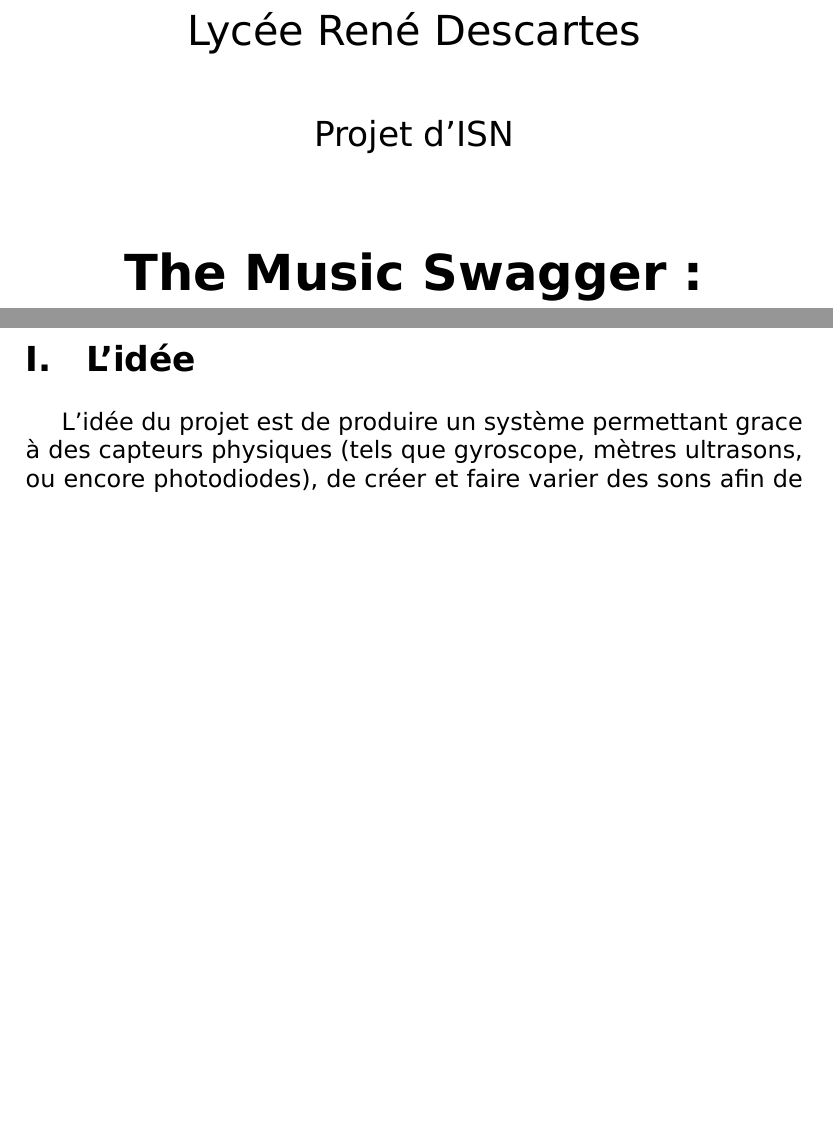
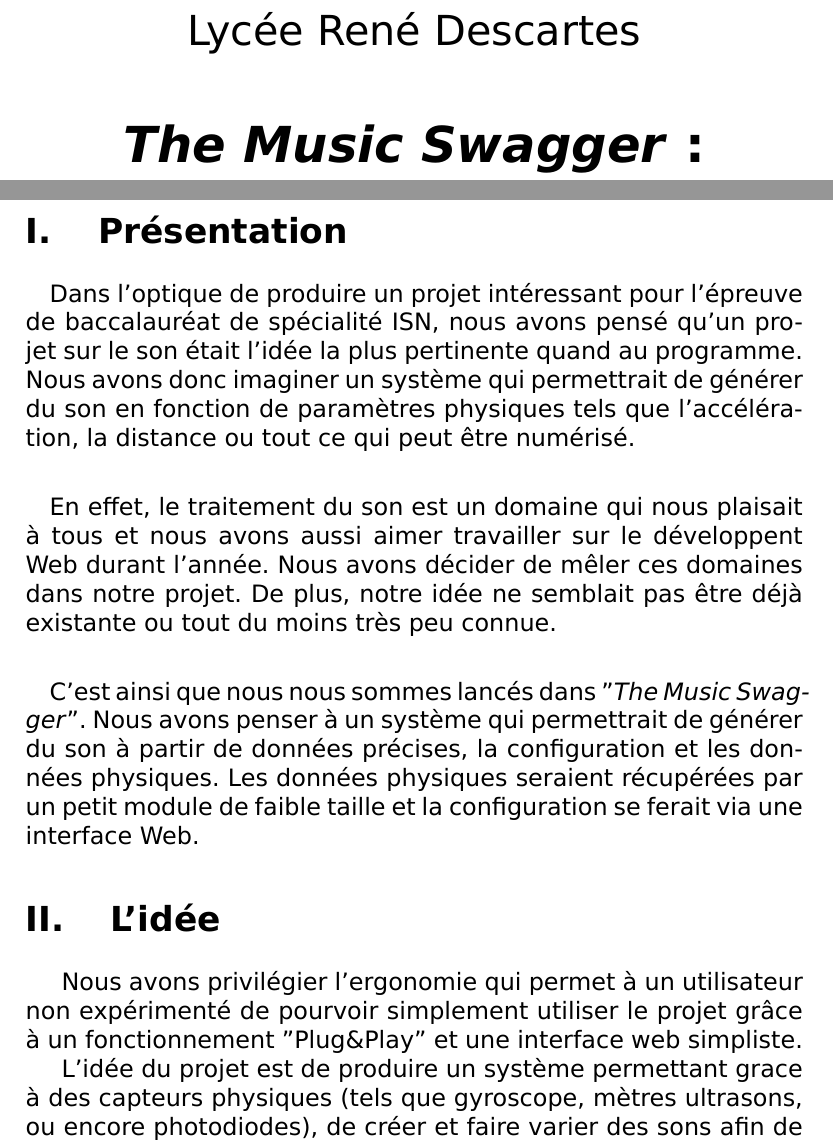
Before and after one commit to TheMusicSwagger/Documentation, a LaTeX document (readme.tex): two parts of pages 1 and 3 of 4 before the commit and two parts of pages 1 and 3 of 5 after it, joined at a grey line, cut so that both start at the same text, the shorter picture padded with empty space. Compiled offline with XeLaTeX.

Commit message:
Adding project picture

```diff
--- a/readme.tex
+++ b/readme.tex
@@ -8,18 +8,17 @@
 %\usepackage[left=2cm,right=2cm,top=2cm,bottom=2cm]{geometry}
 \setmainfont{DejaVu Sans}
 \newcommand{\tab}{    }
-\renewcommand{\thesection}{\Roman{section}.}
-\renewcommand{\thesubsection}{\tab\thesection \arabic{subsection}.}
-\renewcommand{\thesubsubsection}{\tab\thesubsection \alph{subsubsection})}
+\renewcommand{\thesection}{\Roman{section}. }
+\renewcommand{\thesubsection}{\tab\arabic{subsection}. }
+\renewcommand{\thesubsubsection}{\tab\alph{subsubsection}) }
 \begin{document}
 	\begin{titlepage}
 		\centering
 		{\scshape\LARGE Lycée René Descartes \par}
 		\vspace{1cm}
-		{\scshape\Large Projet d'ISN\par}
-		\vspace{1.5cm}
-		{\huge\bfseries The Music Swagger :\par De la musique interactive\par}
-		\vspace{2cm}
+		{\huge\bfseries \textit{The Music Swagger} :\par De la musique interactive\par}
+		\includegraphics[height=10cm]{presentation_image}
+
 		{\Large\itshape Estelle FIKET\\Thomas POTIER\\Nour BOULAHCEN\par}
 		\vfill
 		encadré par\par
@@ -31,7 +30,17 @@
 	\end{titlepage}
 	\tableofcontents
 	\newpage
+	\section{Présentation}
+	\paragraph{}
+	Dans l'optique de produire un projet intéressant pour l'épreuve de baccalauréat de spécialité ISN, nous avons pensé qu'un projet sur le son était l'idée la plus pertinente quand au programme. Nous avons donc imaginer un système qui permettrait de générer du son en fonction de paramètres physiques tels que l'accélération, la distance ou tout ce qui peut être numérisé.
+	\paragraph{}
+	En effet, le traitement du son est un domaine qui nous plaisait à tous et nous avons aussi aimer travailler sur le développent Web durant l'année. Nous avons décider de mêler ces domaines dans notre projet. De plus, notre idée ne semblait pas être déjà existante ou tout du moins très peu connue.
+	\paragraph{}
+	C'est ainsi que nous nous sommes lancés dans "\textit{The Music Swagger}". Nous avons penser à un système qui permettrait de générer du son à partir de données précises, la configuration et les données physiques. Les données physiques seraient récupérées par un petit module de faible taille et la configuration se ferait via une interface Web.
+
 	\section{L'idée}
+	Nous avons privilégier l'ergonomie qui permet à un utilisateur non expérimenté de pourvoir simplement utiliser le projet grâce à un fonctionnement "Plug\&Play" et une interface web simpliste.
+
 	L'idée du projet est de produire un système permettant grace à des capteurs physiques (tels que gyroscope, mètres ultrasons, ou encore photodiodes), de créer et faire varier des sons afin de générer un son. Nous avons opter pour un système de liaison par wi-fi, et des "devices" à base de Raspberry Pi Zero W pour la portabilité et le prix. Une interface Web sera mise en place afin de pouvoir configurer le comportement de façon simple et sans besoin d'application particulière. Nous avons choisis d'utiliser Python3 pour la plupart des parties pour sa simplicité, sa portabilité ainsi que la richesse de ses modules. L'interface Web est composée de PHP pour l'interaction avec la base de donnée et l'HTML, JS et CSS pour la mise en forme et les interactions avec l'utilisateur (notamment avec le système de "Nodes" en "drag\&drop").
 	\subsection{Les différentes parties}
 	\subsubsection{Le "brain"}
```
Also changed, not shown: presentation_image.png (added), readme.pdf, 1 other file.
